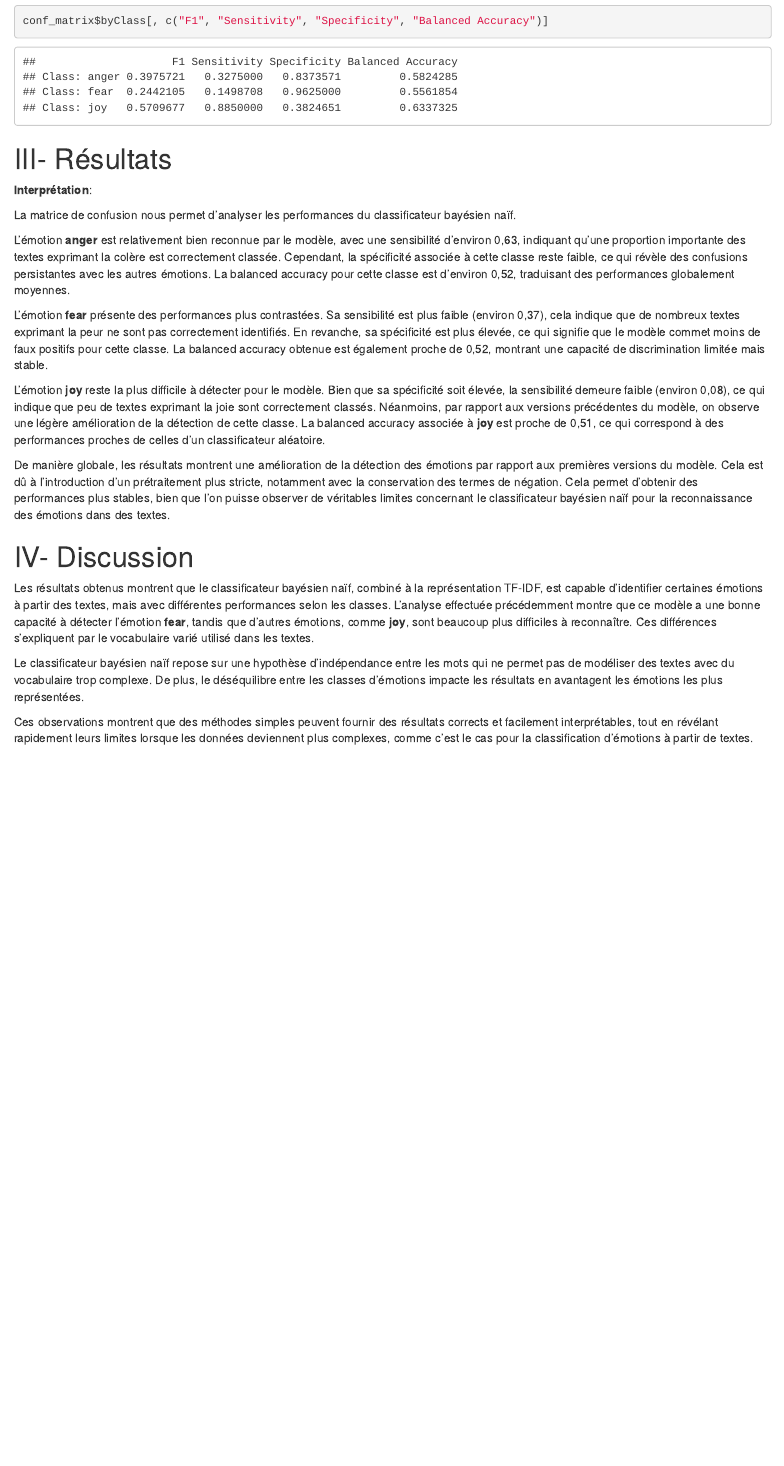
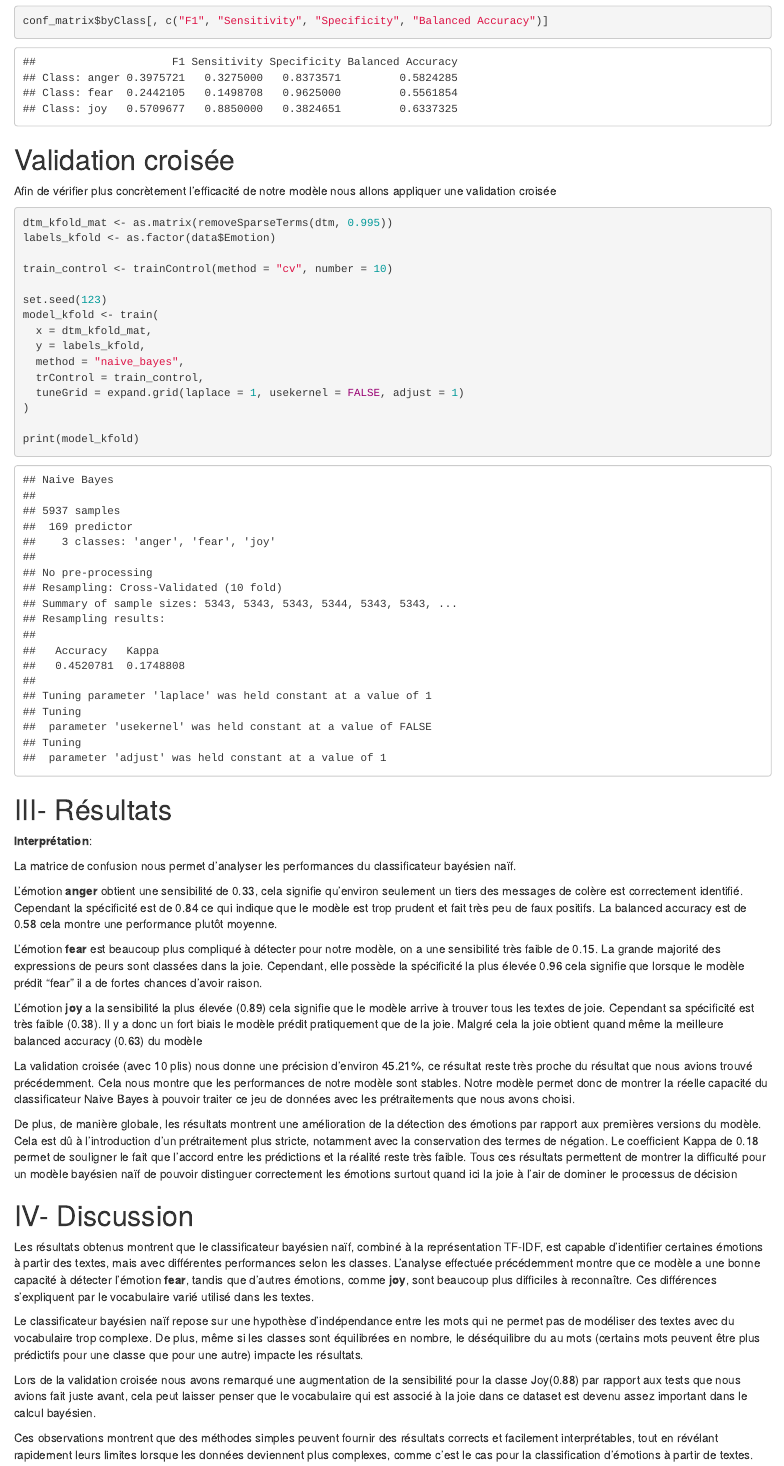
Before and after one commit to benadibakeren/fouille_R, an R Markdown document (Mini-projets/project_1/project1_code.Rmd): the page in a window 1100 px wide, from 7490 px down before the commit and from 7610 px down after it, so that both start at the same text. The pictures show the output file Mini-projets/project_1/project1_code.html that the author committed with the source, opened offline.

Commit message:
modifs mini projet 1

````diff
--- a/Mini-projets/project_1/project1_code.Rmd
+++ b/Mini-projets/project_1/project1_code.Rmd
@@ -212,6 +214,32 @@ conf_matrix$overall[c("Accuracy", "Kappa")]
 conf_matrix$byClass[, c("F1", "Sensitivity", "Specificity", "Balanced Accuracy")]
 ```
 
+# Validation croisée
+
+Afin de vérifier plus concrètement l'efficacité de notre modèle nous allons appliquer une validation croisée
+
+```{r}
+
+dtm_kfold_mat <- as.matrix(removeSparseTerms(dtm, 0.995))
+labels_kfold <- as.factor(data$Emotion)
+
+train_control <- trainControl(method = "cv", number = 10)
+
+set.seed(123)
+model_kfold <- train(
+  x = dtm_kfold_mat,
+  y = labels_kfold,
+  method = "naive_bayes",
+  trControl = train_control,
+  tuneGrid = expand.grid(laplace = 1, usekernel = FALSE, adjust = 1)
+)
+
+print(model_kfold)
+
+```
+
+
+
 
 # III- Résultats
 
@@ -219,28 +247,24 @@ conf_matrix$byClass[, c("F1", "Sensitivity", "Specificity", "Balanced Accuracy")
 
 La matrice de confusion nous permet d'analyser les performances du classificateur bayésien naïf.
 
-L’émotion **anger** est relativement bien reconnue par le modèle, avec une sensibilité d’environ 0,63,
-indiquant qu’une proportion importante des textes exprimant la colère est correctement classée.
-Cependant, la spécificité associée à cette classe reste faible, ce qui révèle des confusions
-persistantes avec les autres émotions. La balanced accuracy pour cette classe est d’environ 0,52,
-traduisant des performances globalement moyennes.
+L’émotion **anger** obtient une sensibilité de 0.33, cela signifie qu'environ seulement un tiers des messages de colère est correctement identifié.
+Cependant la spécificité est de 0.84 ce qui indique que le modèle est trop prudent et fait très peu de faux positifs.
+La balanced accuracy est de 0.58 cela montre une performance plutôt moyenne.
 
-L’émotion **fear** présente des performances plus contrastées. Sa sensibilité est plus faible (environ 0,37),
-cela indique que de nombreux textes exprimant la peur ne sont pas correctement identifiés. En revanche,
-sa spécificité est plus élevée, ce qui signifie que le modèle commet moins de faux positifs pour cette classe.
-La balanced accuracy obtenue est également proche de 0,52, montrant une capacité de discrimination limitée
-mais stable.
+L’émotion **fear** est beaucoup plus compliqué à détecter pour notre modèle, on a une sensibilité très faible de 0.15.
+La grande majorité des expressions de peurs sont classées dans la joie. Cependant, elle possède la spécificité la plus élevée 0.96 cela signifie que lorsque le modèle prédit "fear" il a de fortes chances d'avoir raison.
 
-L’émotion **joy** reste la plus difficile à détecter pour le modèle. Bien que sa spécificité soit élevée, la
-sensibilité demeure faible (environ 0,08), ce qui indique que peu de textes exprimant la joie sont correctement
-classés. Néanmoins, par rapport aux versions précédentes du modèle, on observe une légère amélioration de la
-détection de cette classe. La balanced accuracy associée à **joy** est proche de 0,51, ce qui correspond à des
-performances proches de celles d’un classificateur aléatoire.
+L’émotion **joy** a la sensibilité la plus élevée (0.89) cela signifie que le modèle arrive à trouver tous les textes de joie.
+Cependant sa spécificité est très faible (0.38). Il y a donc un fort biais le modèle prédit pratiquement que de la joie. Malgré cela la joie obtient quand même la meilleure balanced accuracy (0.63) du modèle
 
-De manière globale, les résultats montrent une amélioration de la détection des émotions par rapport
+La validation croisée (avec 10 plis) nous donne une précision d'environ 45.21%, ce résultat reste très proche du résultat que nous avions trouvé précédemment.
+Cela nous montre que les performances de notre modèle sont stables. Notre modèle permet donc de montrer la réelle capacité du classificateur Naive Bayes
+à pouvoir traiter ce jeu de données avec les prétraitements que nous avons choisi.
+
+De plus, de manière globale, les résultats montrent une amélioration de la détection des émotions par rapport
 aux premières versions du modèle. Cela est dû à l’introduction d’un prétraitement plus stricte, notamment avec la conservation
-des termes de négation. Cela permet d’obtenir des performances plus stables, bien que l'on puisse observer de véritables limites
-concernant le classificateur bayésien naïf pour la reconnaissance des émotions dans des textes.
+des termes de négation. Le coefficient Kappa de 0.18 permet de souligner le fait que l'accord entre les prédictions et la réalité reste très faible.
+Tous ces résultats permettent de montrer la difficulté pour un modèle bayésien naïf de pouvoir distinguer correctement les émotions surtout quand ici la joie à l'air de dominer le processus de décision
 
 # IV- Discussion
 
@@ -250,8 +274,11 @@ L’analyse effectuée précédemment montre que ce modèle a une bonne capacit
 comme **joy**, sont beaucoup plus difficiles à reconnaître. Ces différences s’expliquent par le vocabulaire varié utilisé dans les textes.
 
 Le classificateur bayésien naïf repose sur une hypothèse d’indépendance entre les mots
-qui ne permet pas de modéliser des textes avec du vocabulaire trop complexe. De plus, le déséquilibre
-entre les classes d’émotions impacte les résultats en avantagent les émotions les plus représentées.
+qui ne permet pas de modéliser des textes avec du vocabulaire trop complexe. De plus, même si les classes sont équilibrées en nombre,
+le déséquilibre du au mots (certains mots peuvent être plus prédictifs pour une classe que pour une autre) impacte les résultats.
+
+Lors de la validation croisée nous avons remarqué une augmentation de la sensibilité pour la classe Joy(0.88) par rapport aux tests que nous avions fait juste avant,
+cela peut laisser penser que le vocabulaire qui est associé à la joie dans ce dataset est devenu assez important dans le calcul bayésien.
 
 Ces observations montrent que des méthodes simples peuvent fournir des résultats corrects et facilement
 interprétables, tout en révélant rapidement leurs limites lorsque les données deviennent plus complexes,
````
Also changed, not shown: Mini-projets/project_1/project1_code.html, Mini-projets/project_1/project1_code.Rmd (6 more changed lines).
